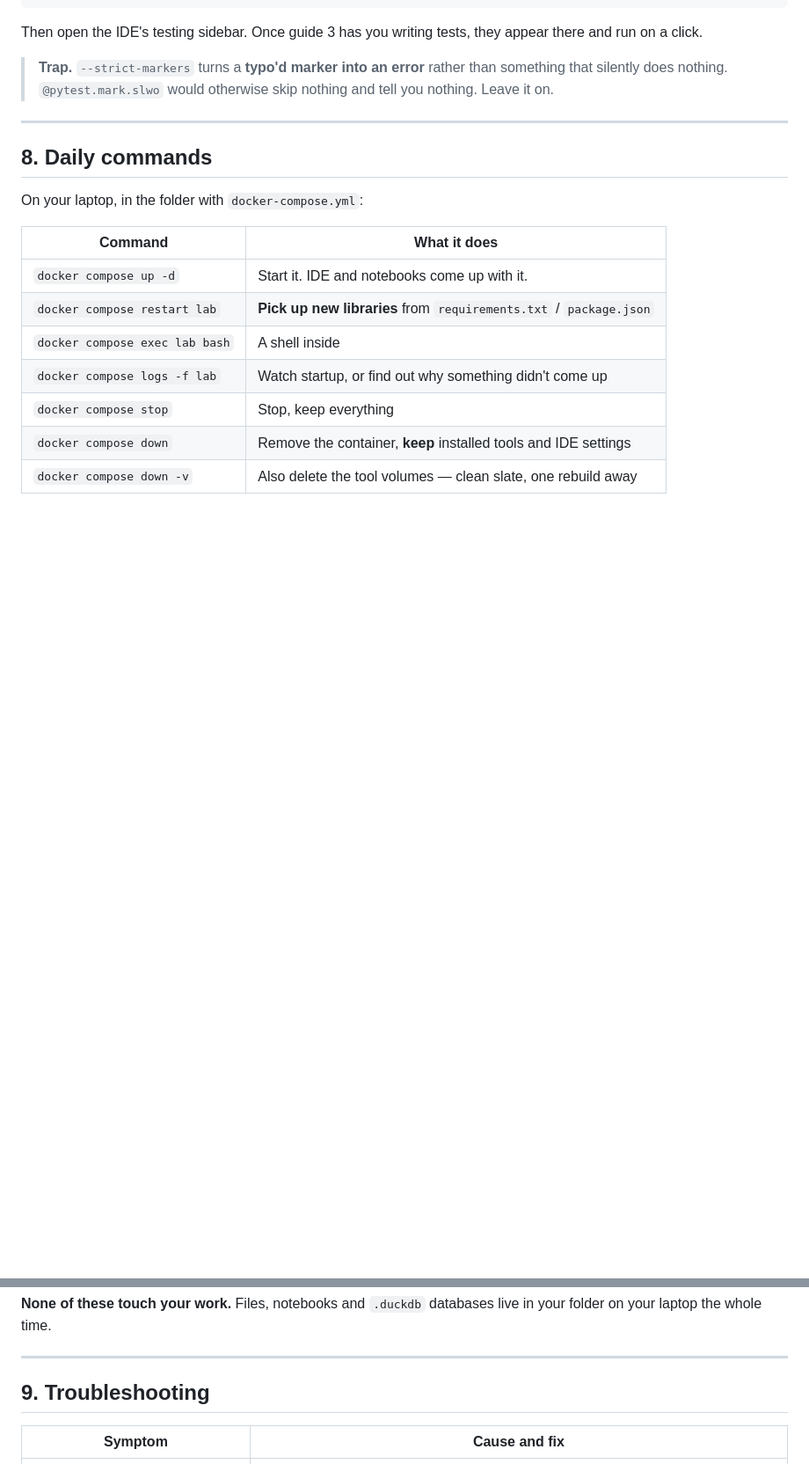
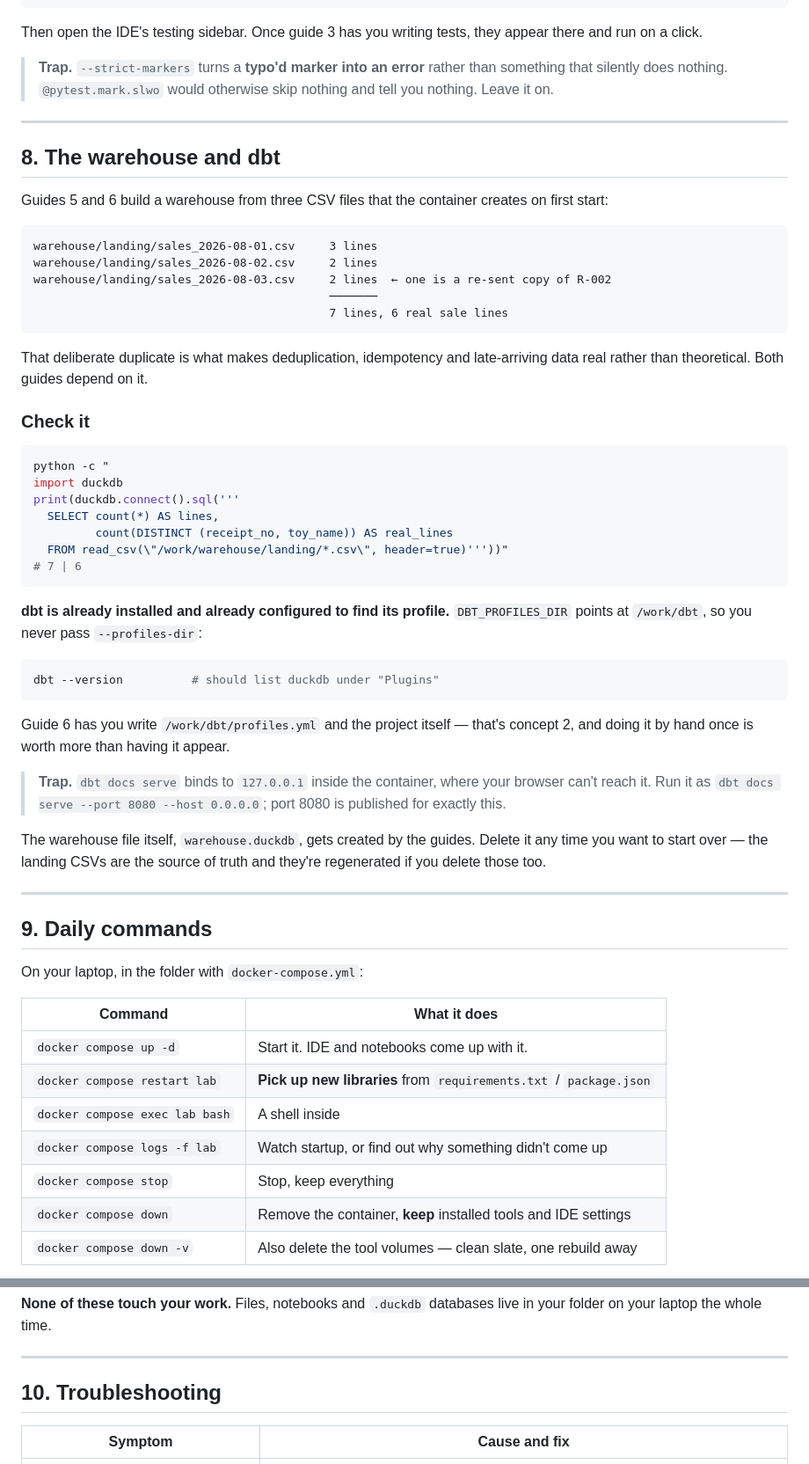
Before and after one commit to omp1911/Study-Roadmap-Guides, a Markdown page: Guides/env-setup.md, 2 parts joined by grey strips. Shown at 88% size. Drawn GitHub-style; blank space fills up the shorter version.

Commit message:
Revise env-setup.md with dbt and section updates
Updated the environment setup guide to include dbt documentation and restructured the daily commands and troubleshooting sections.

````diff
--- a/Guides/env-setup.md
+++ b/Guides/env-setup.md
@@ -317,7 +321,47 @@ Then open the IDE's testing sidebar. Once guide 3 has you writing tests, they ap
 
 ---
 
-## 8. Daily commands
+## 8. The warehouse and dbt
+
+Guides 5 and 6 build a warehouse from three CSV files that the container creates on first start:
+
+```
+warehouse/landing/sales_2026-08-01.csv     3 lines
+warehouse/landing/sales_2026-08-02.csv     2 lines
+warehouse/landing/sales_2026-08-03.csv     2 lines  ← one is a re-sent copy of R-002
+                                           ───────
+                                           7 lines, 6 real sale lines
+```
+
+That deliberate duplicate is what makes deduplication, idempotency and late-arriving data real rather than theoretical. Both guides depend on it.
+
+### Check it
+
+```bash
+python -c "
+import duckdb
+print(duckdb.connect().sql('''
+  SELECT count(*) AS lines,
+         count(DISTINCT (receipt_no, toy_name)) AS real_lines
+  FROM read_csv(\"/work/warehouse/landing/*.csv\", header=true)'''))"
+# 7 | 6
+```
+
+**dbt is already installed and already configured to find its profile.** `DBT_PROFILES_DIR` points at `/work/dbt`, so you never pass `--profiles-dir`:
+
+```bash
+dbt --version          # should list duckdb under "Plugins"
+```
+
+Guide 6 has you write `/work/dbt/profiles.yml` and the project itself — that's concept 2, and doing it by hand once is worth more than having it appear.
+
+> **Trap.** `dbt docs serve` binds to `127.0.0.1` inside the container, where your browser can't reach it. Run it as `dbt docs serve --port 8080 --host 0.0.0.0`; port 8080 is published for exactly this.
+
+The warehouse file itself, `warehouse.duckdb`, gets created by the guides. Delete it any time you want to start over — the landing CSVs are the source of truth and they're regenerated if you delete those too.
+
+---
+
+## 9. Daily commands
 
 On your laptop, in the folder with `docker-compose.yml`:
 
@@ -335,7 +379,7 @@ On your laptop, in the folder with `docker-compose.yml`:
 
 ---
 
-## 9. Troubleshooting
+## 10. Troubleshooting
 
 | Symptom | Cause and fix |
 |---|---|
````
Also changed, not shown: other parts of Guides/env-setup.md (+11 -3 lines).
